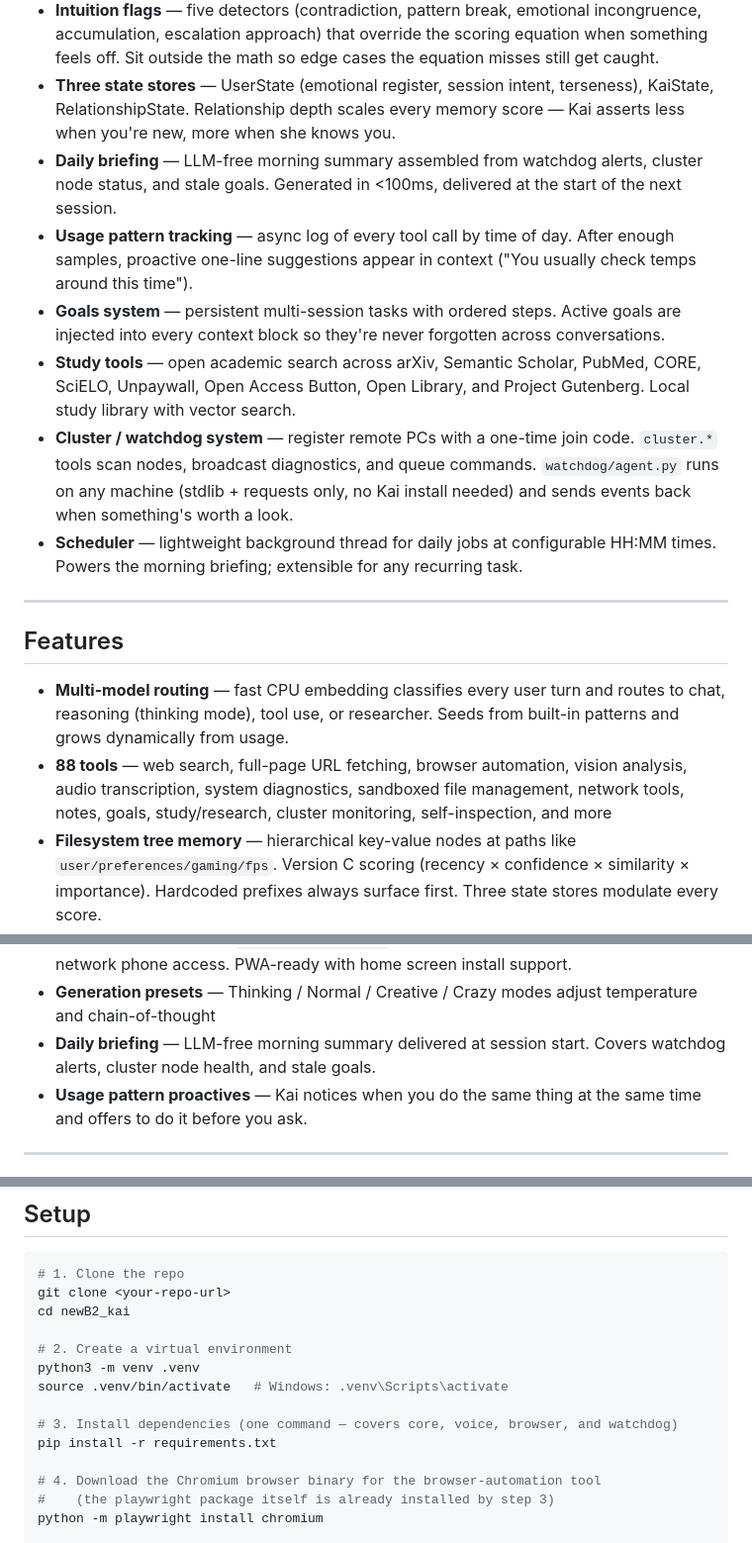
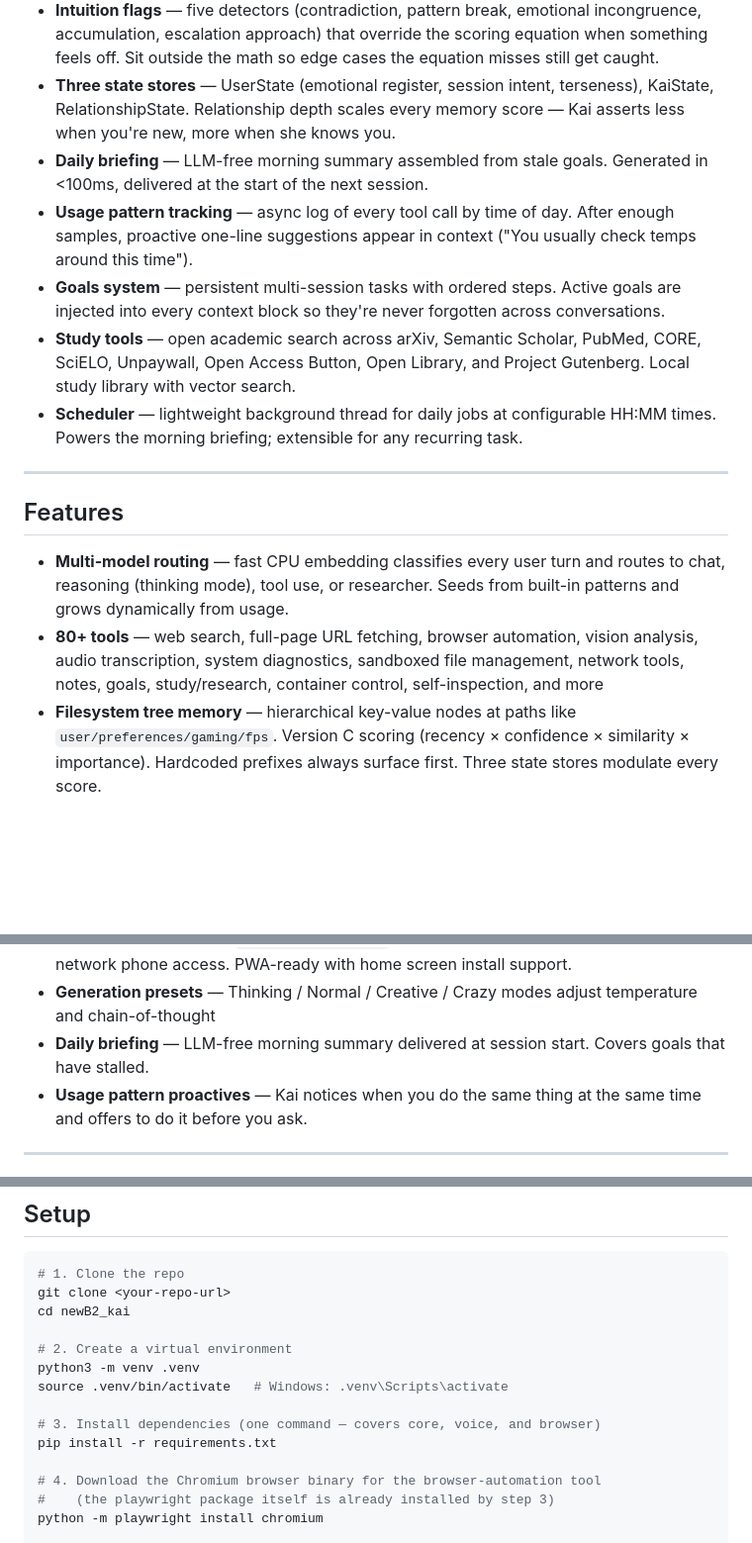
Before and after one commit to supasoulja/newb_agent, a Markdown page: README.md, 3 parts joined by grey strips. Shown at 99% size. Drawn GitHub-style; blank space fills up the shorter version.

```diff
--- a/README.md
+++ b/README.md
@@ -28,11 +28,10 @@ Edit `kai/persona.md` to change her behavior. No code changes needed.
 - **Cerebellum** — execution validation layer that runs pre/post every tool call. Detects intent drift, scope creep, loop repetition, and output incoherence. Returns CLEAR / FLAG / STOP without touching the main LLM (~5ms, CPU-only).
 - **Intuition flags** — five detectors (contradiction, pattern break, emotional incongruence, accumulation, escalation approach) that override the scoring equation when something feels off. Sit outside the math so edge cases the equation misses still get caught.
 - **Three state stores** — UserState (emotional register, session intent, terseness), KaiState, RelationshipState. Relationship depth scales every memory score — Kai asserts less when you're new, more when she knows you.
-- **Daily briefing** — LLM-free morning summary assembled from watchdog alerts, cluster node status, and stale goals. Generated in <100ms, delivered at the start of the next session.
+- **Daily briefing** — LLM-free morning summary assembled from stale goals. Generated in <100ms, delivered at the start of the next session.
 - **Usage pattern tracking** — async log of every tool call by time of day. After enough samples, proactive one-line suggestions appear in context ("You usually check temps around this time").
 - **Goals system** — persistent multi-session tasks with ordered steps. Active goals are injected into every context block so they're never forgotten across conversations.
 - **Study tools** — open academic search across arXiv, Semantic Scholar, PubMed, CORE, SciELO, Unpaywall, Open Access Button, Open Library, and Project Gutenberg. Local study library with vector search.
-- **Cluster / watchdog system** — register remote PCs with a one-time join code. `cluster.*` tools scan nodes, broadcast diagnostics, and queue commands. `watchdog/agent.py` runs on any machine (stdlib + requests only, no Kai install needed) and sends events back when something's worth a look.
 - **Scheduler** — lightweight background thread for daily jobs at configurable HH:MM times. Powers the morning briefing; extensible for any recurring task.
 
 ---
@@ -40,7 +39,7 @@ Edit `kai/persona.md` to change her behavior. No code changes needed.
 ## Features
 
 - **Multi-model routing** — fast CPU embedding classifies every user turn and routes to chat, reasoning (thinking mode), tool use, or researcher. Seeds from built-in patterns and grows dynamically from usage.
-- **88 tools** — web search, full-page URL fetching, browser automation, vision analysis, audio transcription, system diagnostics, sandboxed file management, network tools, notes, goals, study/research, cluster monitoring, self-inspection, and more
+- **80+ tools** — web search, full-page URL fetching, browser automation, vision analysis, audio transcription, system diagnostics, sandboxed file management, network tools, notes, goals, study/research, container control, self-inspection, and more
 - **Filesystem tree memory** — hierarchical key-value nodes at paths like `user/preferences/gaming/fps`. Version C scoring (recency × confidence × similarity × importance). Hardcoded prefixes always surface first. Three state stores modulate every score.
 - **Cerebellum validation** — pre/post execution checks on every tool call. Intent drift, scope, loop detection, and output coherence. CPU-only ONNX, ~5ms per check.
 - **Intuition flags** — five detectors override scoring when the equation misses something. Surfaced in a `[FLAGS]` block the chat model can reason about.
@@ -54,7 +53,7 @@ Edit `kai/persona.md` to change her behavior. No code changes needed.
 - **Kaomoji face system** — 640-combination ASCII face with 15 named presets and idle animation
 - **LAN / phone access** — `python web.py --lan` serves over self-signed TLS for same-network phone access. PWA-ready with home screen install support.
 - **Generation presets** — Thinking / Normal / Creative / Crazy modes adjust temperature and chain-of-thought
-- **Daily briefing** — LLM-free morning summary delivered at session start. Covers watchdog alerts, cluster node health, and stale goals.
+- **Daily briefing** — LLM-free morning summary delivered at session start. Covers goals that have stalled.
 - **Usage pattern proactives** — Kai notices when you do the same thing at the same time and offers to do it before you ask.
 
 ---
@@ -82,7 +81,7 @@ cd newB2_kai
 python3 -m venv .venv
 source .venv/bin/activate   # Windows: .venv\Scripts\activate
 
-# 3. Install dependencies (one command — covers core, voice, browser, and watchdog)
+# 3. Install dependencies (one command — covers core, voice, and browser)
 pip install -r requirements.txt
 
 # 4. Download the Chromium browser binary for the browser-automation tool
```
Also changed, not shown: other parts of README.md (+4 -36 lines).
